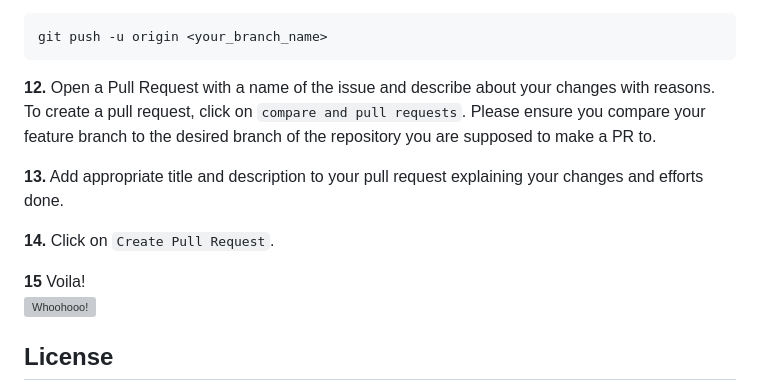
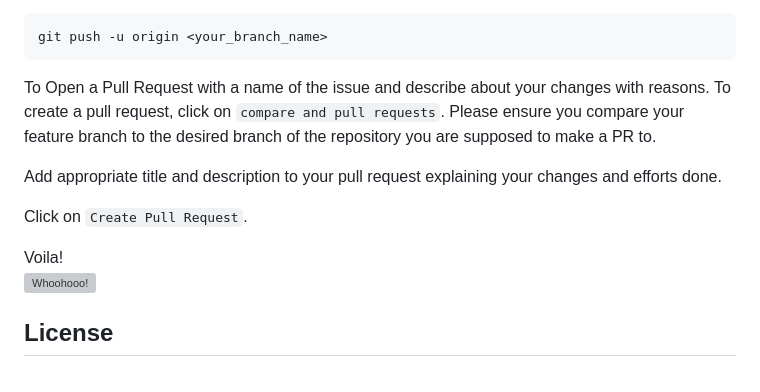
Before and after one commit to Thrillseekr/DekhoSa, a Markdown page: README.md, the part around the change. Drawn GitHub-style; grey boxes are pictures that could not be loaded.

````diff
--- a/README.md
+++ b/README.md
@@ -124,16 +124,14 @@ git commit -m "Relevant message"
 git push -u origin <your_branch_name>
 ```
 
-**12.** Open a Pull Request with a name of the issue and describe about your changes with reasons. To create a pull request, click on `compare and pull requests`. Please ensure you compare your feature branch to the desired branch of the repository you are supposed to make a PR to.
+ To Open a Pull Request with a name of the issue and describe about your changes with reasons. To create a pull request, click on `compare and pull requests`. Please ensure you compare your feature branch to the desired branch of the repository you are supposed to make a PR to.
+
+Add appropriate title and description to your pull request explaining your changes and efforts done.
+
+Click on `Create Pull Request`.
 
 
-**13.** Add appropriate title and description to your pull request explaining your changes and efforts done.
-
-
-**14.** Click on `Create Pull Request`.
-
-
-**15** Voila!<br>
+ Voila!<br>
 ![Whoohooo!](https://media3.giphy.com/media/sgswHaZw5yklq/giphy.gif?cid=ecf05e4752791acvsi719im8d4lib8z33uxbga6secdplwq2&rid=giphy.gif)
 
 ## License
````
